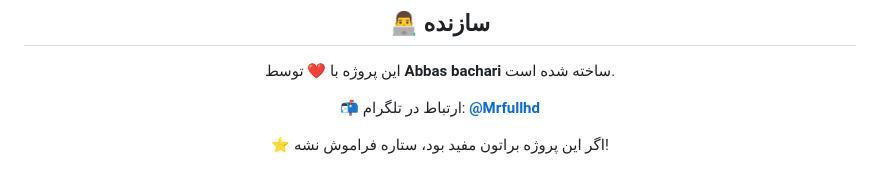
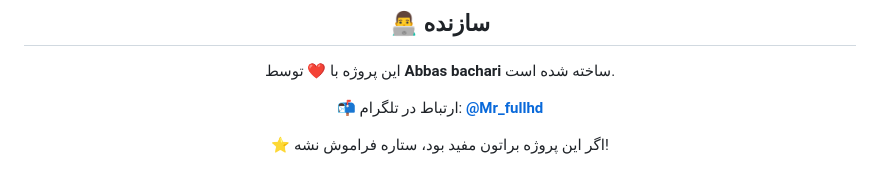
Before and after one commit to mrlinux0open/Nova_AI, a Markdown page: README.md, the part around the change. Rendered like a GitHub page.

```diff
--- a/README.md
+++ b/README.md
@@ -131,7 +131,7 @@ const GITHUB_URL = "https://github.com/Abbas-bachari";
 
 این پروژه با ❤️ توسط **Abbas bachari** ساخته شده است.
 
-📬 ارتباط در تلگرام: [**@Mrfullhd**](https://t.me/Mrfullhd)
+📬 ارتباط در تلگرام: [**@Mr_fullhd**](https://t.me/Mr_fullhd)
 
 ⭐ اگر این پروژه براتون مفید بود، ستاره فراموش نشه!
 
```
